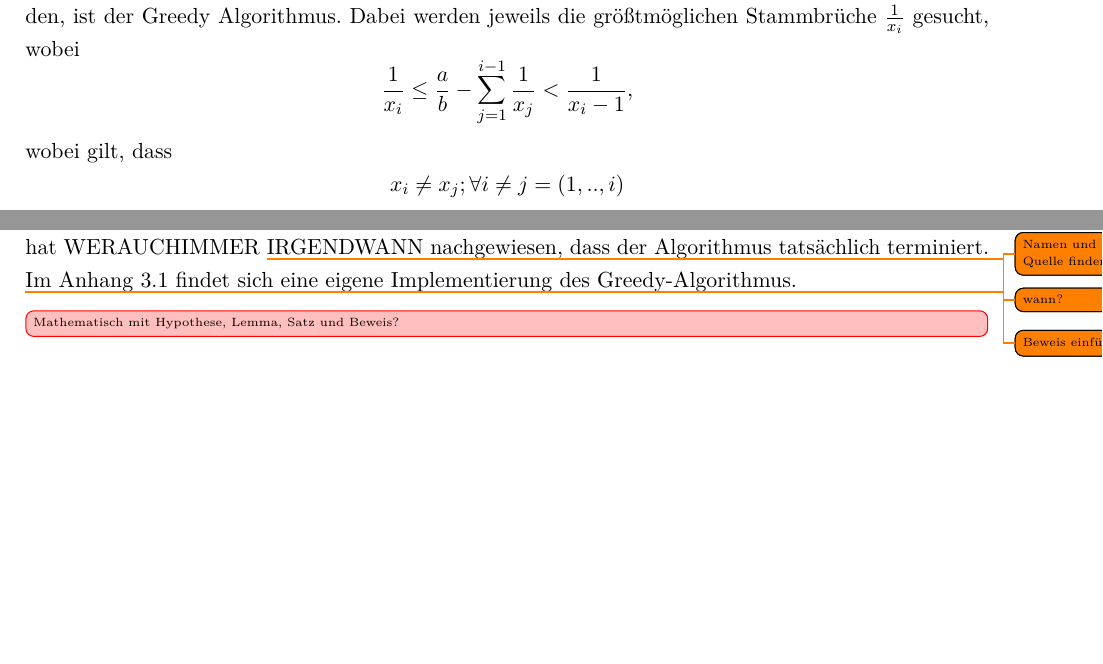
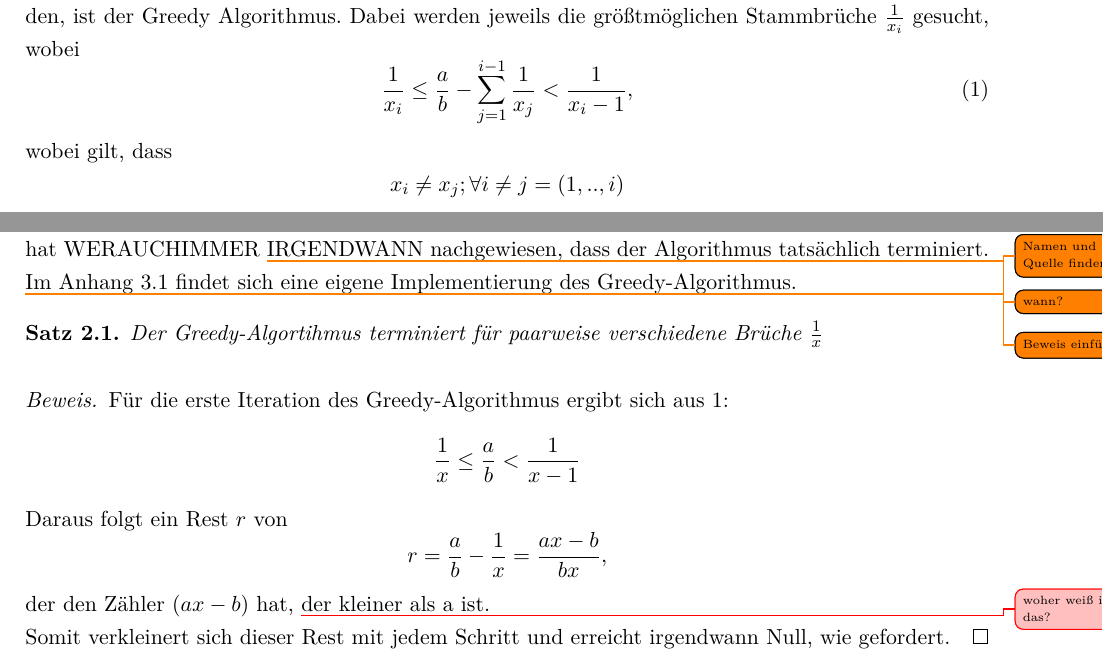
Before and after one commit to larsbergerproductions/BA, a LaTeX document (LaTeX-Doc/document.tex, which reads LaTeX-Doc/content/GreedyAlgorithm.tex): two parts of page 5 of 8, joined at a grey line, cut so that both start at the same text, the shorter picture padded with empty space. The pictures show the PDF file LaTeX-Doc/document.pdf that the author committed with the source.

Commit message:
updated Greedy-Algorithm-Section

```diff
--- a/LaTeX-Doc/content/GreedyAlgorithm.tex
+++ b/LaTeX-Doc/content/GreedyAlgorithm.tex
@@ -18,4 +20,18 @@ Durch diese Komplexitätsprobleme scheint es unsinnig, den Greedy-Algorithmus zu
 IRGENDWANN \todo{wann?} nachgewiesen, dass der Algorithmus tatsächlich terminiert.
 \todo{Beweis einfügen}
 Im Anhang \ref{code:greedy} findet sich eine eigene Implementierung des Greedy-Algorithmus.
-\unsure[inline]{Mathematisch mit Hypothese, Lemma, Satz und Beweis?}
+
+\begin{satz}
+	Der Greedy-Algortihmus terminiert für paarweise verschiedene Brüche $\uf{x}$
+\end{satz}
+\begin{bew}
+	Für die erste Iteration des Greedy-Algorithmus ergibt sich aus \ref{eq:greedy_fracNorm}:
+	\begin{equation*}
+		\uf{x} \leq \frac{a}{b} < \uf{x-1}
+	\end{equation*}
+	Daraus folgt ein Rest $r$ von
+	$$ r = \frac{a}{b}-\uf{x} = \frac{ax-b}{bx},$$
+	der den Zähler $(ax-b)$ hat, \unsure{woher weiß ich das?} der kleiner als a ist. \\ Somit verkleinert sich dieser Rest mit jedem Schritt und erreicht irgendwann Null, wie gefordert.
+\end{bew}
+
+%\unsure[inline]{Mathematisch mit Hypothese, Lemma, Satz und Beweis?}
```
Also changed, not shown: LaTeX-Doc/TeX-StyleDefinition/packages.tex (+1 -1 lines), LaTeX-Doc/content/Anhang.tex (+1 -1 lines), LaTeX-Doc/content/Einleitung.tex (+14 -0 lines), LaTeX-Doc/document.pdf, LaTeX-Doc/content/GreedyAlgorithm.tex (4 more changed lines), 7 other files.
